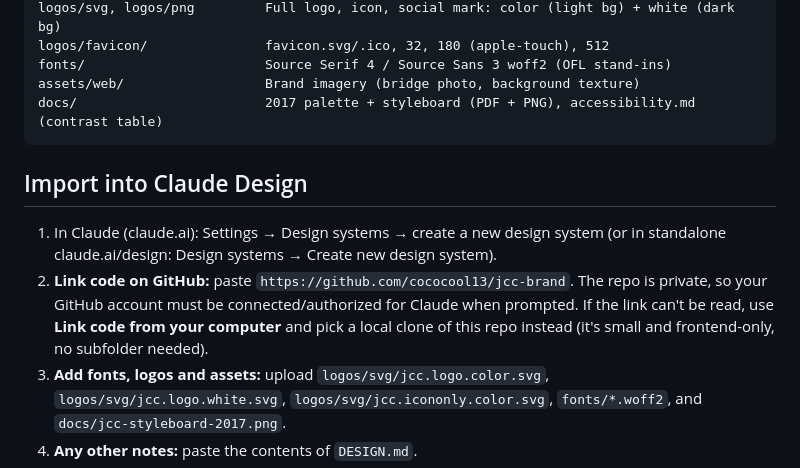
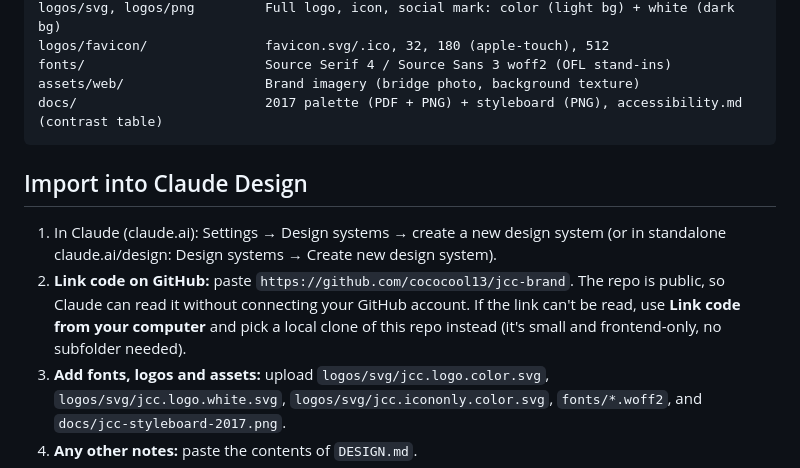
Before and after one commit to cococool13/jcc-brand, a Markdown page: README.md, the part around the change. Rendered like a GitHub page.

Commit message:
docs: README lists styleboard as PNG only, repo is public

````diff
--- a/README.md
+++ b/README.md
@@ -24,12 +24,12 @@ logos/svg, logos/png         Full logo, icon, social mark: color (light bg) + wh
 logos/favicon/               favicon.svg/.ico, 32, 180 (apple-touch), 512
 fonts/                       Source Serif 4 / Source Sans 3 woff2 (OFL stand-ins)
 assets/web/                  Brand imagery (bridge photo, background texture)
-docs/                        2017 palette + styleboard (PDF + PNG), accessibility.md (contrast table)
+docs/                        2017 palette (PDF + PNG) + styleboard (PNG), accessibility.md (contrast table)
 ```
 
 ## Import into Claude Design
 1. In Claude (claude.ai): Settings → Design systems → create a new design system (or in standalone claude.ai/design: Design systems → Create new design system).
-2. **Link code on GitHub:** paste `https://github.com/cococool13/jcc-brand`. The repo is private, so your GitHub account must be connected/authorized for Claude when prompted. If the link can't be read, use **Link code from your computer** and pick a local clone of this repo instead (it's small and frontend-only, no subfolder needed).
+2. **Link code on GitHub:** paste `https://github.com/cococool13/jcc-brand`. The repo is public, so Claude can read it without connecting your GitHub account. If the link can't be read, use **Link code from your computer** and pick a local clone of this repo instead (it's small and frontend-only, no subfolder needed).
 3. **Add fonts, logos and assets:** upload `logos/svg/jcc.logo.color.svg`, `logos/svg/jcc.logo.white.svg`, `logos/svg/jcc.icononly.color.svg`, `fonts/*.woff2`, and `docs/jcc-styleboard-2017.png`.
 4. **Any other notes:** paste the contents of `DESIGN.md`.
 5. Review the generated palette/type/components, then test with: "Create a landing page for JCC", "Make a one-pager about our planning process", "Design a 1080×1080 LinkedIn post". Compare against `examples/`. Publish when it matches.
````
